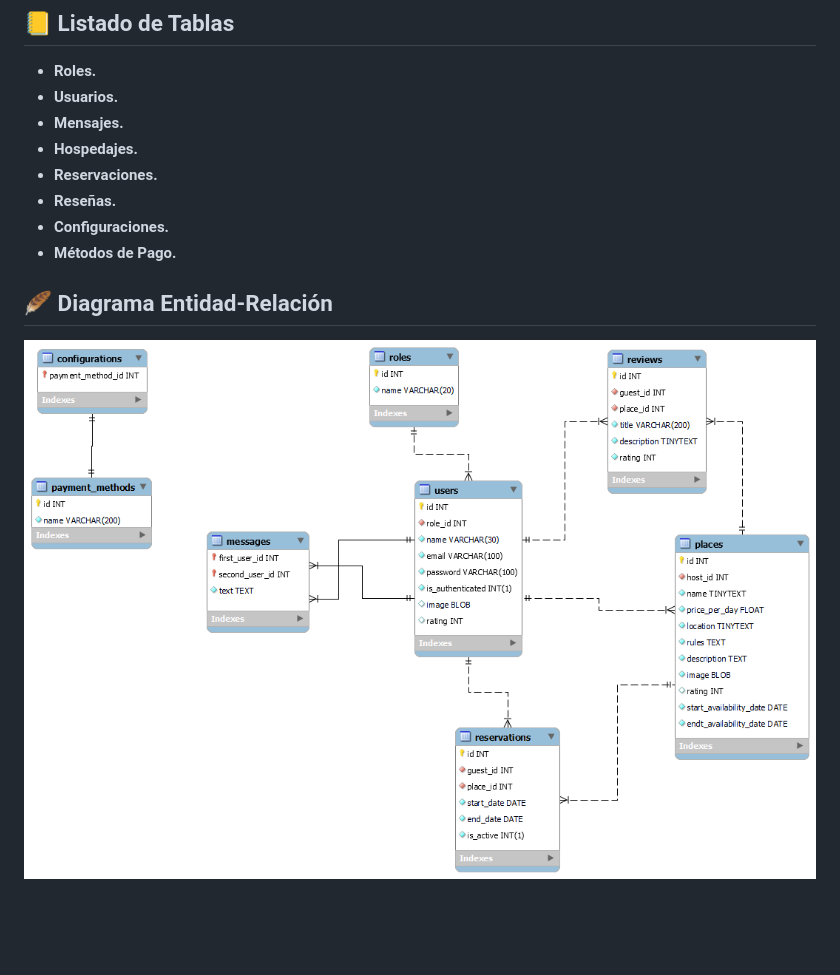
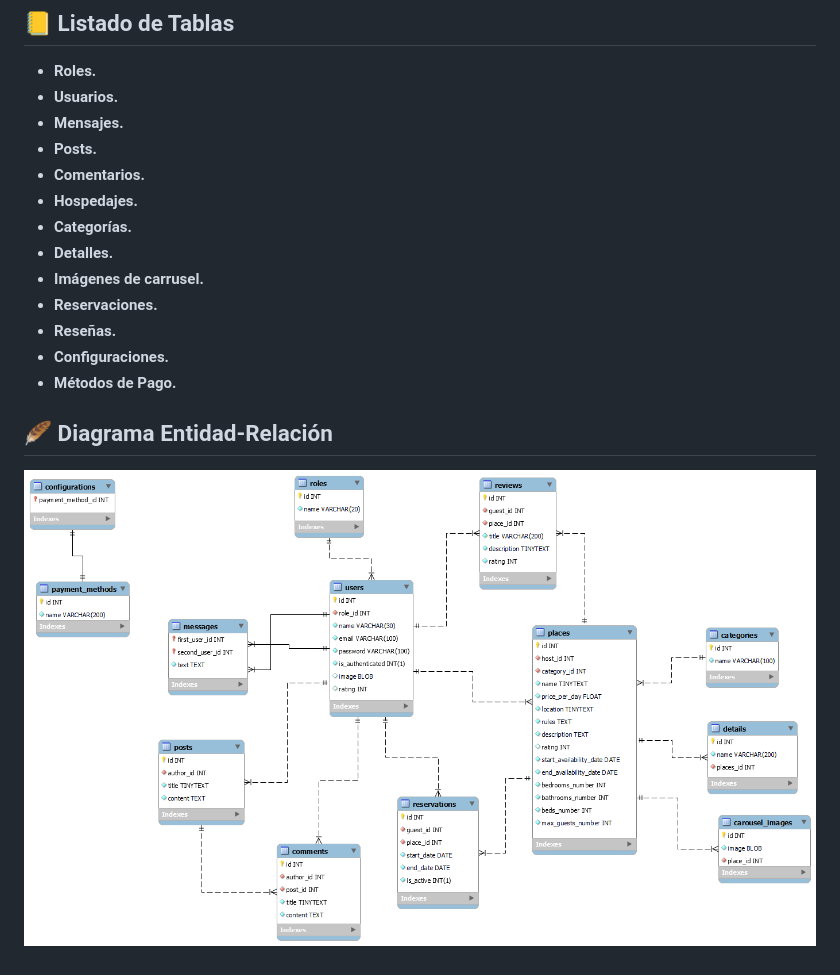
Before and after one commit to BrightCoders-Institute/s10a1-proyecto-final-team-01-s10a1-proyecto-final, a Markdown page: design/database_model/database_model.md, the part around the change. Drawn GitHub-style; pictures changed too: img/database_model.png; blank space fills up the shorter version.

Commit message:
Database model improvements.
Co-authored-by: Ana Carrizales <AnaCarrizales@users.noreply.github.com>
Co-authored-by: Fernando de Jesús Arellano Velasco <farellano0@users.noreply.github.com>
Co-authored-by: Loloxo <STR1ND3R@users.noreply.github.com>
Co-authored-by: Ramón Díaz <ramondiaz21@users.noreply.github.com>
Co-authored-by: alandin1 <alandin1@users.noreply.github.com>
Co-authored-by: Luis Gutiérrez <DevLuis123@users.noreply.github.com>

```diff
--- a/design/database_model/database_model.md
+++ b/design/database_model/database_model.md
@@ -11,7 +11,12 @@ Especificación de las entidades y correspondientes relaciones en la base de dat
 - **Roles.**
 - **Usuarios.**
 - **Mensajes.**
+- **Posts.**
+- **Comentarios.**
 - **Hospedajes.**
+- **Categorías.**
+- **Detalles.**
+- **Imágenes de carrusel.**
 - **Reservaciones.**
 - **Reseñas.**
 - **Configuraciones.**
```
Also changed, not shown: 2 other files.
